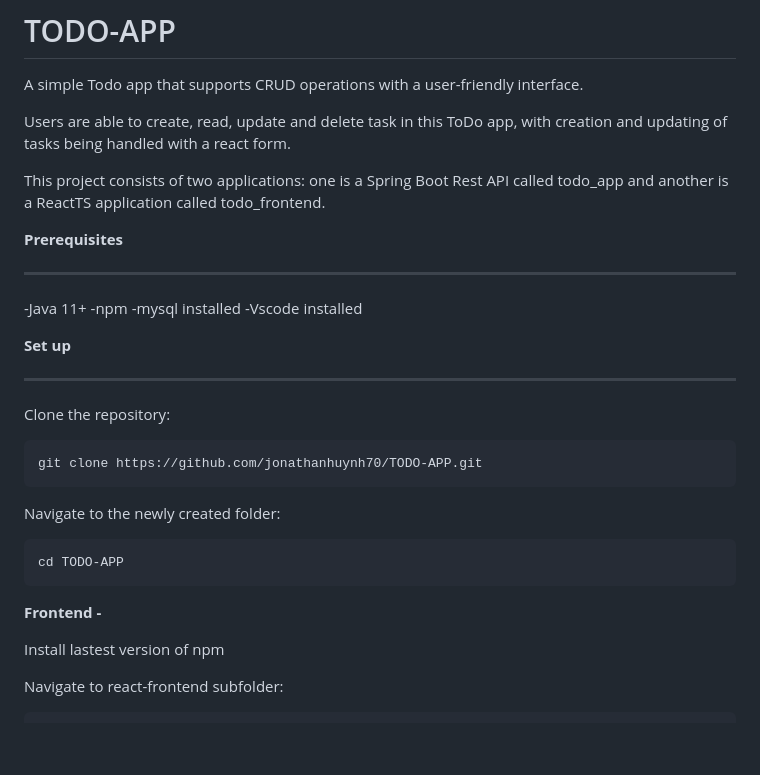
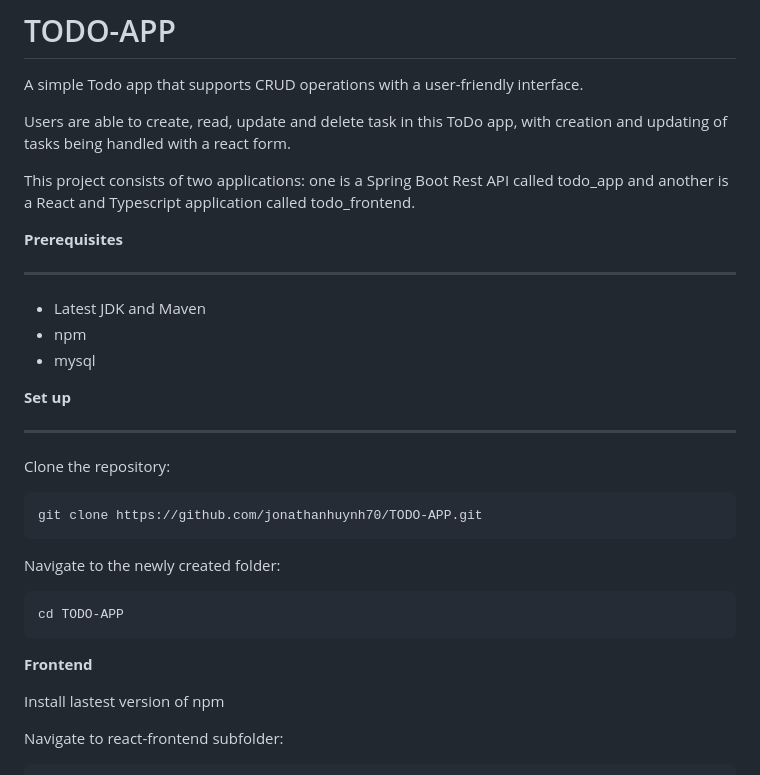
Before and after one commit to jonathanhuynh70/TODO-APP, a Markdown page: README.md, the part around one of its changes. Drawn GitHub-style; blank space fills up the shorter version.

```diff
--- a/README.md
+++ b/README.md
@@ -4,17 +4,16 @@ A simple Todo app that supports CRUD operations with a user-friendly interface.
 
 Users are able to create, read, update and delete task in this ToDo app, with creation and updating of tasks being handled with a react form.
 
-This project consists of two applications: one is a Spring Boot Rest API called todo_app and another is a ReactTS application called
+This project consists of two applications: one is a Spring Boot Rest API called todo_app and another is a React and Typescript application called
 todo_frontend.
 
 <b>Prerequisites</b>
 
 <hr>
 
--Java 11+
--npm
--mysql installed
--Vscode installed
+- Latest JDK and Maven
+- npm
+- mysql
 
 <b>Set up</b>
 
@@ -28,7 +27,7 @@ Navigate to the newly created folder:
 
 <pre>cd TODO-APP</pre>
 
-<b>Frontend -</b>
+<b>Frontend</b>
 
 Install lastest version of npm
 
```
Also changed, not shown: other parts of README.md (+52 -31 lines).
